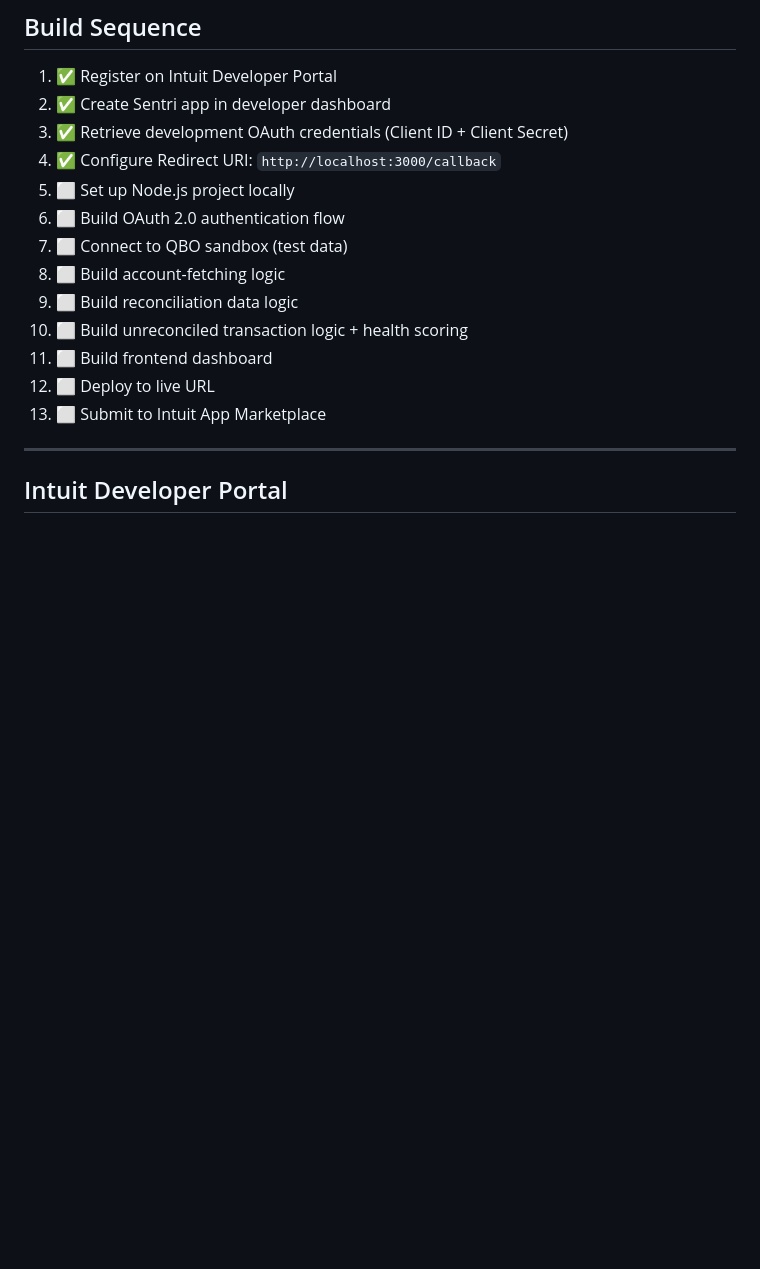
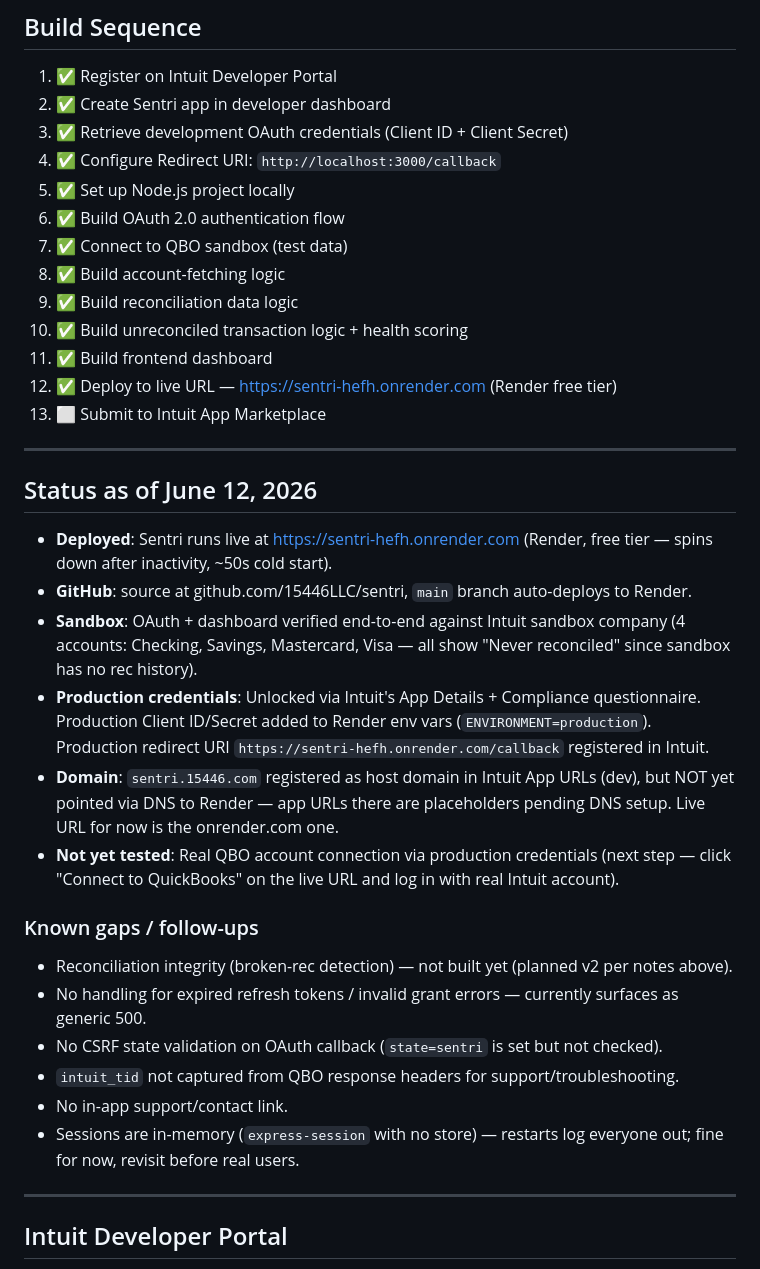
Before and after one commit to 15446LLC/substrix, a Markdown page: SENTRI_PROJECT_SUMMARY_1.md, the part around the change. GitHub-like rendering; blank space fills up the shorter version.

Commit message:
Update project summary with deployment and production credential status

```diff
--- a/SENTRI_PROJECT_SUMMARY_1.md
+++ b/SENTRI_PROJECT_SUMMARY_1.md
@@ -62,15 +62,34 @@ Displays a list of all accounts that require reconciliation (bank accounts, cred
 2. ✅ Create Sentri app in developer dashboard
 3. ✅ Retrieve development OAuth credentials (Client ID + Client Secret)
 4. ✅ Configure Redirect URI: `http://localhost:3000/callback`
-5. ⬜ Set up Node.js project locally
-6. ⬜ Build OAuth 2.0 authentication flow
-7. ⬜ Connect to QBO sandbox (test data)
-8. ⬜ Build account-fetching logic
-9. ⬜ Build reconciliation data logic
-10. ⬜ Build unreconciled transaction logic + health scoring
-11. ⬜ Build frontend dashboard
-12. ⬜ Deploy to live URL
+5. ✅ Set up Node.js project locally
+6. ✅ Build OAuth 2.0 authentication flow
+7. ✅ Connect to QBO sandbox (test data)
+8. ✅ Build account-fetching logic
+9. ✅ Build reconciliation data logic
+10. ✅ Build unreconciled transaction logic + health scoring
+11. ✅ Build frontend dashboard
+12. ✅ Deploy to live URL — https://sentri-hefh.onrender.com (Render free tier)
 13. ⬜ Submit to Intuit App Marketplace
+
+---
+
+## Status as of June 12, 2026
+
+- **Deployed**: Sentri runs live at https://sentri-hefh.onrender.com (Render, free tier — spins down after inactivity, ~50s cold start).
+- **GitHub**: source at github.com/15446LLC/sentri, `main` branch auto-deploys to Render.
+- **Sandbox**: OAuth + dashboard verified end-to-end against Intuit sandbox company (4 accounts: Checking, Savings, Mastercard, Visa — all show "Never reconciled" since sandbox has no rec history).
+- **Production credentials**: Unlocked via Intuit's App Details + Compliance questionnaire. Production Client ID/Secret added to Render env vars (`ENVIRONMENT=production`). Production redirect URI `https://sentri-hefh.onrender.com/callback` registered in Intuit.
+- **Domain**: `sentri.15446.com` registered as host domain in Intuit App URLs (dev), but NOT yet pointed via DNS to Render — app URLs there are placeholders pending DNS setup. Live URL for now is the onrender.com one.
+- **Not yet tested**: Real QBO account connection via production credentials (next step — click "Connect to QuickBooks" on the live URL and log in with real Intuit account).
+
+### Known gaps / follow-ups
+- Reconciliation integrity (broken-rec detection) — not built yet (planned v2 per notes above).
+- No handling for expired refresh tokens / invalid grant errors — currently surfaces as generic 500.
+- No CSRF state validation on OAuth callback (`state=sentri` is set but not checked).
+- `intuit_tid` not captured from QBO response headers for support/troubleshooting.
+- No in-app support/contact link.
+- Sessions are in-memory (`express-session` with no store) — restarts log everyone out; fine for now, revisit before real users.
 
 ---
 
```
